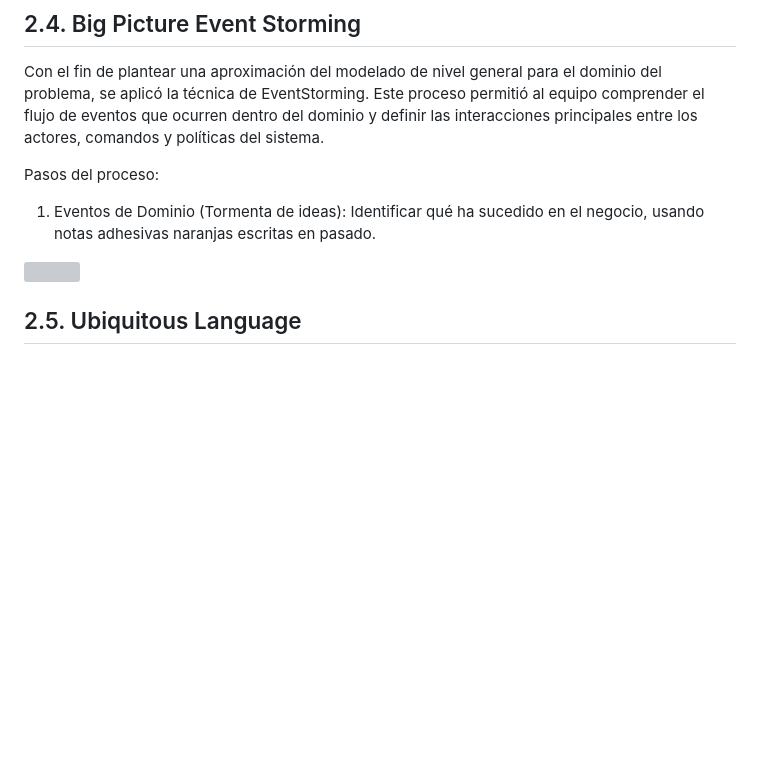
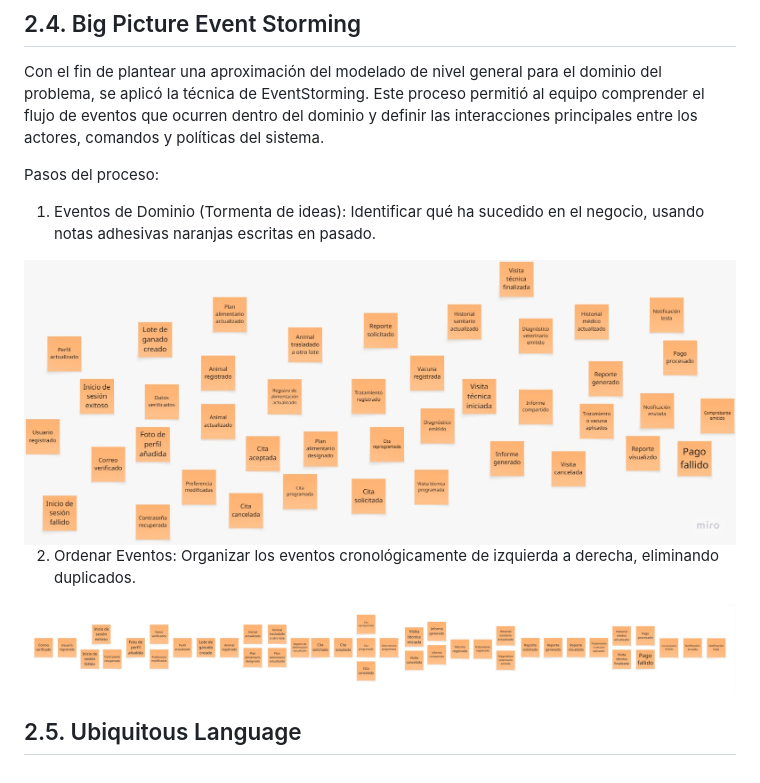
Before and after one commit to upc-pre-202620-1asi0729-7800-vantara/vantara-report, a Markdown page: docs/02-capitulo-2.md, the part around the change. Drawn GitHub-style; pictures changed too: assets/EventStorming_1.jpeg (added), assets/EventStorming_2.jpg (added); blank space fills up the shorter version; grey boxes are pictures that could not be loaded.

Commit message:
docs: Add the the second step of DDD Event Storming

```diff
--- a/docs/02-capitulo-2.md
+++ b/docs/02-capitulo-2.md
@@ -502,6 +502,9 @@ Con el fin de plantear una aproximación del modelado de nivel general para el d
 
 Pasos del proceso:
   1. Eventos de Dominio (Tormenta de ideas): Identificar qué ha sucedido en el negocio, usando notas adhesivas naranjas escritas en pasado.
-  <img src="../assets/DDD - VANTARA1.pdf">
+  <img src="../assets/EventStorming_1.jpeg">
+
+  2. Ordenar Eventos: Organizar los eventos cronológicamente de izquierda a derecha, eliminando duplicados.
+  <img src="../assets/EventStorming_2.jpg">
 
 ## 2.5. Ubiquitous Language
```
Also changed, not shown: 2 other files.
